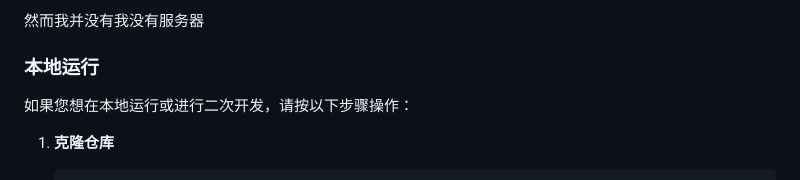
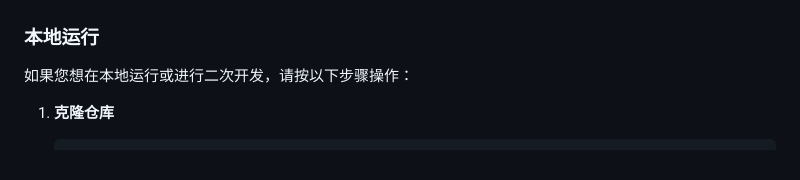
Before and after one commit to ks-c/dsm5-decision-trees, a Markdown page: README.md, the part around one of its changes. Drawn GitHub-style.

```diff
--- a/README.md
+++ b/README.md
@@ -24,5 +24,5 @@
 
-然而我并没有我没有服务器
+
 
 ### 本地运行
 
```
Also changed, not shown: other parts of README.md (+1 -1 lines).
